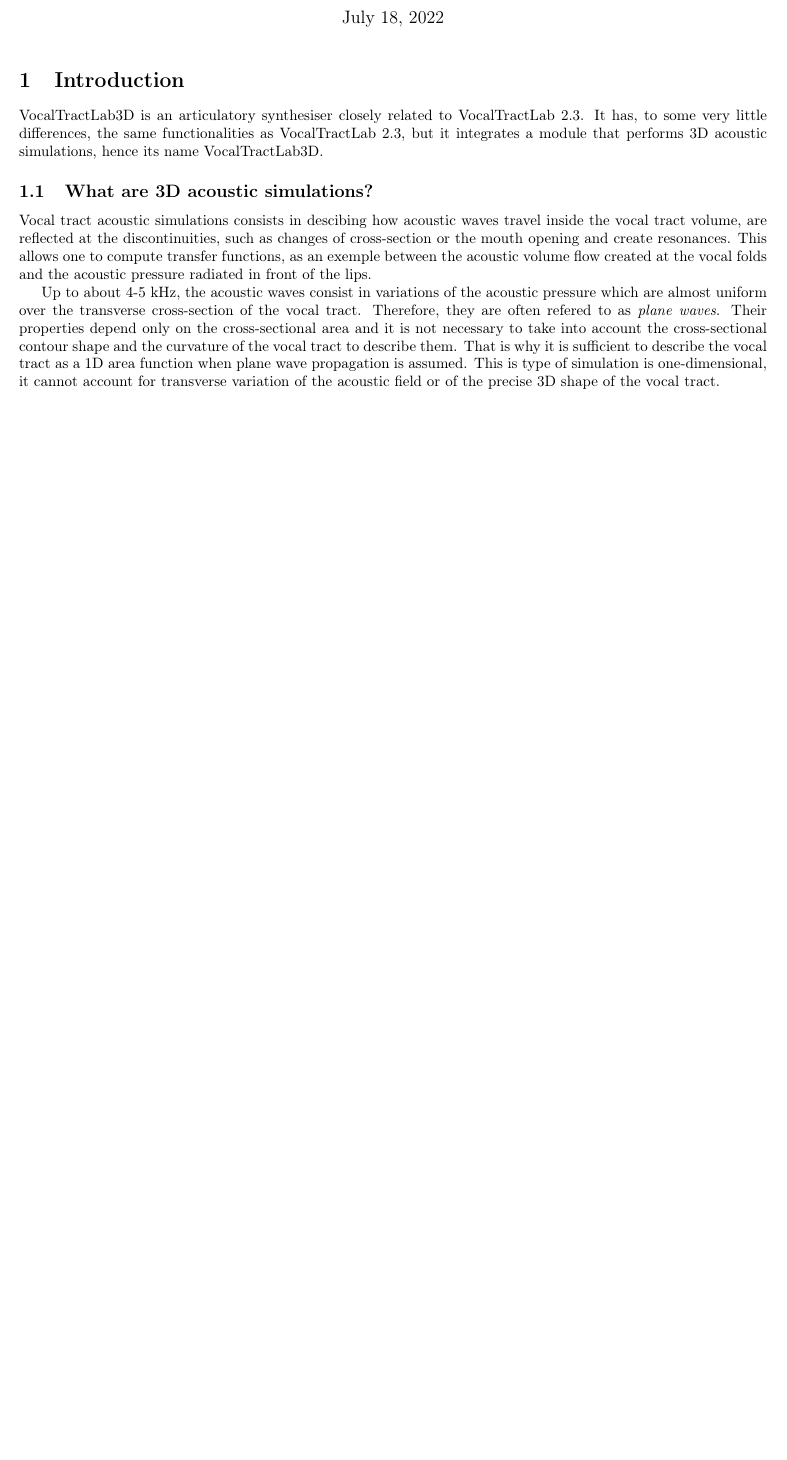
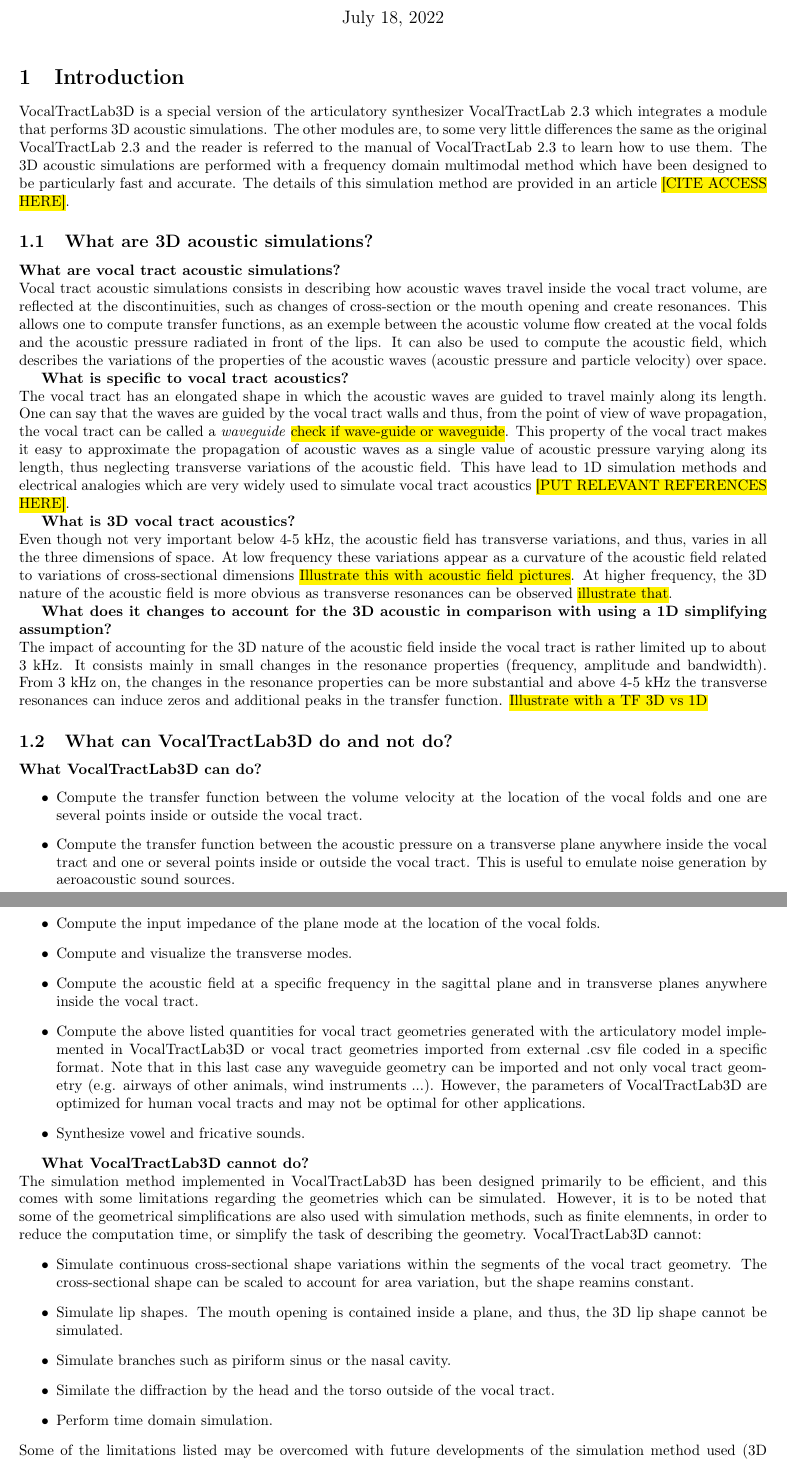
Before and after one commit to TUD-STKS/VocalTractLab-dev, a LaTeX document (doc/user_guide_vtl3d.tex): part of the page before the commit and two parts of pages 1 and 2 of 2 after it, the two joined at a grey line, cut so that both start at the same text, the shorter picture padded with empty space. Compiled offline with pdfLaTeX.

Commit message:
Start to write manual

```diff
--- a/doc/user_guide_vtl3d.tex
+++ b/doc/user_guide_vtl3d.tex
@@ -27,21 +27,93 @@
 
 	\section{Introduction}
 
-	VocalTractLab3D is an articulatory synthesiser closely related to VocalTractLab 2.3. It has, to some very little differences, the same functionalities as
-	VocalTractLab 2.3, but it integrates a module that performs 3D acoustic
-	simulations, hence its name VocalTractLab3D.
+	VocalTractLab3D is a special version of the articulatory synthesizer
+	VocalTractLab 2.3 which integrates a module that performs 3D acoustic simulations. The other modules are, to some very little differences the same as the original VocalTractLab 2.3 and the
+	reader is referred to the manual of VocalTractLab 2.3 to learn
+	how to use them.
+	The 3D acoustic simulations are performed with a frequency domain
+	multimodal method which have been designed to be particularly
+	fast and accurate. The details of this simulation method are
+	provided in an article \hl{[CITE ACCESS HERE]}.
 
 	\subsection{What are 3D acoustic simulations?}
 
-	Vocal tract acoustic simulations consists in descibing how acoustic waves travel
+	\textbf{What are vocal tract acoustic simulations?}\\
+	Vocal tract acoustic simulations consists in describing how acoustic waves travel
 	inside the vocal tract volume, are reflected at the discontinuities, such as
 	changes of cross-section or the mouth opening and create resonances.
-	This allows one to compute transfer functions, as an exemple between the acoustic volume flow created at the vocal folds and the acoustic pressure radiated in front of the lips.
+	This allows one to compute transfer functions, as an exemple between the acoustic volume flow created at the vocal folds and the acoustic pressure radiated in front of the lips. It can also be used to
+	compute the acoustic field, which describes the variations of the
+	properties of the acoustic waves (acoustic pressure and particle velocity) over space.
 
-	Up to about 4-5 kHz, the acoustic waves consist in variations of the acoustic
-	pressure which are almost uniform over the transverse cross-section of the vocal tract. Therefore, they are often refered to as \emph{plane waves}.
-	Their properties depend only on the cross-sectional area and it is not necessary to take into account the cross-sectional contour shape and the curvature of the vocal tract to describe them.
-	That is why it is sufficient to describe the vocal tract as a 1D area function
-	when plane wave propagation is assumed.
-	This is type of simulation is one-dimensional, it cannot account for transverse
-	variation of the acoustic field or of the precise 3D shape of the vocal tract.
+	\textbf{What is specific to vocal tract acoustics?}\\
+	The vocal tract has an elongated shape in which the acoustic waves
+	are guided to travel mainly along its length. One can say that the
+	waves are guided by the vocal tract walls and thus, from the point
+	of view of wave propagation, the vocal tract can be called a
+	\emph{waveguide} \hl{check if wave-guide or waveguide}.
+	This property of the vocal tract makes it easy to approximate the
+	propagation of acoustic waves as a single value of acoustic
+	pressure varying along its length, thus neglecting transverse
+	variations of the acoustic field. This have lead to 1D simulation
+	methods and electrical analogies which are very widely used to
+	simulate vocal tract acoustics \hl{[PUT RELEVANT REFERENCES HERE]}.
+
+	\textbf{What is 3D vocal tract acoustics?}\\
+	Even though not very important below 4-5~kHz,
+	the acoustic field has transverse variations, and thus, varies in
+	all the three dimensions of space. At low frequency these variations
+	appear as a curvature of the acoustic field related to variations
+	of cross-sectional dimensions \hl{Illustrate this with acoustic field pictures}. At higher frequency, the 3D nature of the acoustic field is more obvious as transverse resonances can be observed
+	\hl{illustrate that}.
+
+	\textbf{What does it changes to account for the 3D acoustic in comparison with using a 1D simplifying assumption?}\\
+	The impact of accounting for the 3D nature of the acoustic field
+	inside the vocal tract is rather limited up to about 3~kHz.
+	It consists mainly in small changes in the resonance properties
+	(frequency, amplitude and bandwidth). From 3~kHz on, the changes
+	in the resonance properties can be more substantial and above
+	4-5~kHz the transverse resonances can induce zeros and additional
+	peaks in the transfer function. \hl{Illustrate with a TF 3D vs 1D}
+
+	\subsection{What can VocalTractLab3D do and not do?}
+
+	\textbf{What VocalTractLab3D can do?}
+	\begin{itemize}
+		\item Compute the transfer function between the volume velocity
+		at the location of the vocal folds and one are several points inside or outside the vocal tract.
+		\item Compute the transfer function between the acoustic pressure on a transverse plane anywhere inside the vocal tract and one or several points inside or outside the vocal tract.
+		This is useful to emulate noise generation by aeroacoustic
+		sound sources.
+		\item Compute the input impedance of the plane mode at the
+		location of the vocal folds.
+		\item Compute and visualize the transverse modes.
+		\item Compute the acoustic field at a specific frequency in the sagittal plane and in transverse planes anywhere inside the vocal tract.
+		\item Compute the above listed quantities for vocal tract
+		geometries generated with the articulatory model implemented
+		in VocalTractLab3D or vocal tract geometries imported from
+		external .csv file coded in a specific format. Note that in
+		this last case any waveguide geometry can be imported and not only vocal tract geometry (e.g. airways of other animals, wind instruments ...). However, the parameters of VocalTractLab3D
+		are optimized for human vocal tracts and may not be optimal for
+		other applications.
+		\item Synthesize vowel and fricative sounds.
+	\end{itemize}
+
+	\textbf{What VocalTractLab3D cannot do?} \\
+	The simulation method implemented in VocalTractLab3D has been
+	designed primarily to be efficient, and this comes with some
+	limitations regarding the geometries which can be simulated.
+	However, it is to be noted that some of the geometrical simplifications are also used with simulation methods, such as finite
+	elemnents, in order to reduce the computation time, or simplify the task of describing the geometry.
+	VocalTractLab3D cannot:
+	\begin{itemize}
+		\item Simulate continuous cross-sectional shape variations within the segments of the vocal tract geometry. The cross-sectional shape can be scaled to account for area variation, but the shape reamins constant.
+		\item Simulate lip shapes. The mouth opening is contained
+		inside a plane, and thus, the 3D lip shape cannot be simulated.
+		\item Simulate branches such as piriform sinus or the nasal
+		cavity.
+		\item Similate the diffraction by the head and the torso outside
+		of the vocal tract.
+		\item Perform time domain simulation.
+	\end{itemize}
+	Some of the limitations listed may be overcomed with future developments of the simulation method used (3D lip shape, branches
```
Also changed, not shown: doc/biblio.bib (added, +9 -0 lines), doc/user_guide_vtl3d.tex (16 more changed lines).
